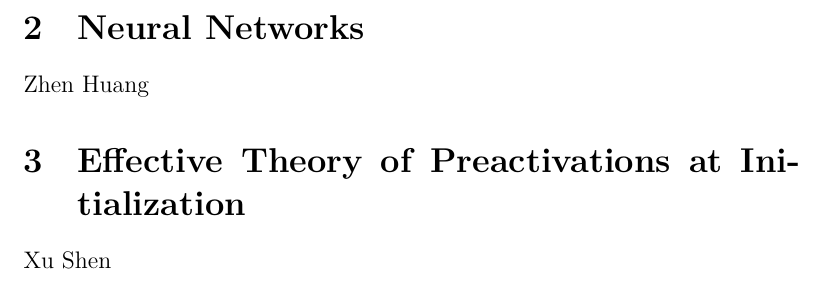
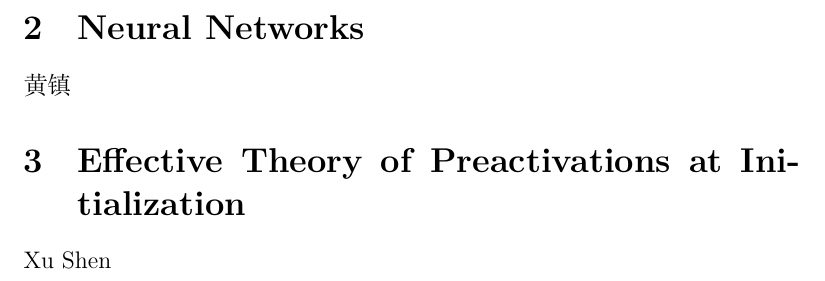
Before and after one commit to yellowtownhz/DL-Theory, a LaTeX document (main.tex, which reads sections/2_Neural_Networks.tex): part of page 4 of 4, cut so that both start at the same text. Compiled offline with XeLaTeX.

Commit message:
support Chinese & edit README

```diff
--- a/main.tex
+++ b/main.tex
@@ -1,7 +1,9 @@
 \documentclass[12pt, letterpaper, twoside]{article}
-\usepackage[utf8]{inputenc}
+% \usepackage[utf8]{inputenc}
+\usepackage[UTF8, scheme = plain]{ctex}
 \usepackage{amsmath}
 \usepackage{amsfonts}
+\usepackage[backend=bibtex]{biblatex}
 
 
 
--- a/sections/2_Neural_Networks.tex
+++ b/sections/2_Neural_Networks.tex
@@ -1 +1 @@
-Zhen Huang
+黄镇
```
Also changed, not shown: README.md, 1 other file.
